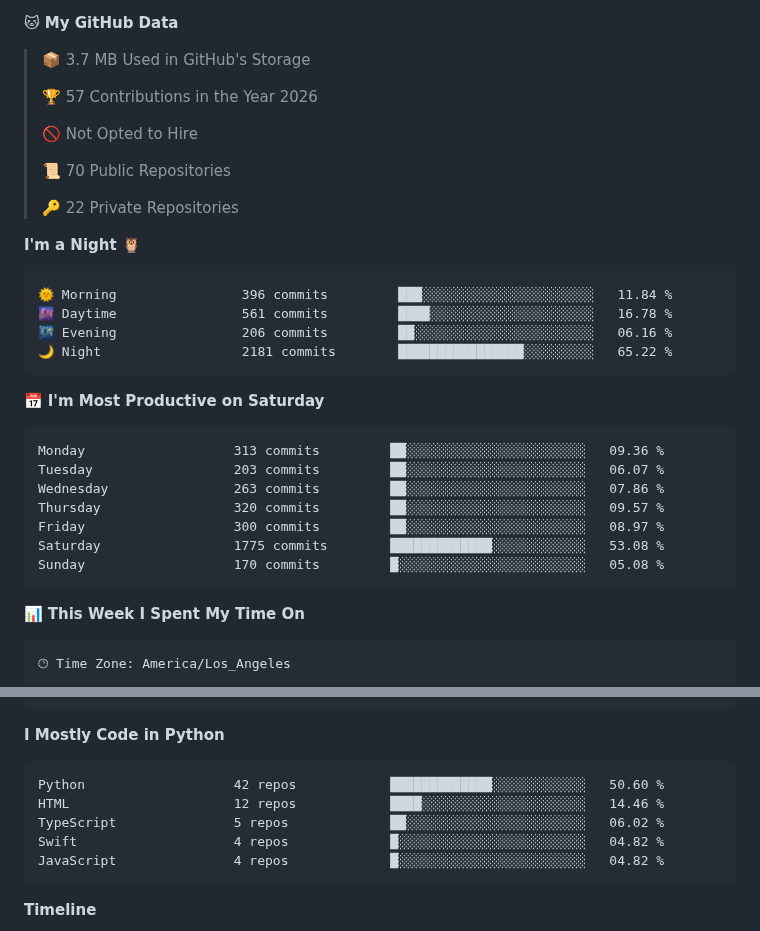
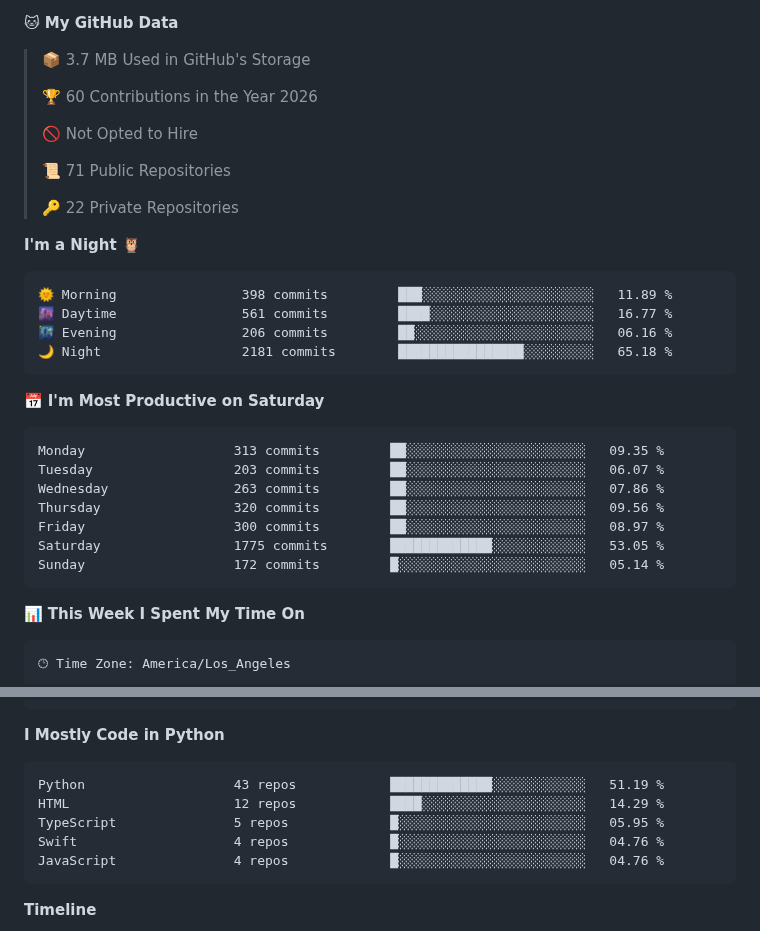
Before and after one commit to pritampanda15/pritampanda15, a Markdown page: README.md, 2 parts joined by grey strips. Rendered like a GitHub page.

Commit message:
Updated with Dev Metrics

````diff
--- a/README.md
+++ b/README.md
@@ -27,32 +27,32 @@ I create open-source tools with strong familiarity in full-stack frameworks, uni
 
 > 📦 3.7 MB Used in GitHub's Storage
  >
-> 🏆 57 Contributions in the Year 2026
+> 🏆 60 Contributions in the Year 2026
  >
 > 🚫 Not Opted to Hire
  >
-> 📜 70 Public Repositories
+> 📜 71 Public Repositories
  >
 > 🔑 22 Private Repositories
  >
 **I'm a Night 🦉**
 
 ```text
-🌞 Morning                396 commits         ███░░░░░░░░░░░░░░░░░░░░░░   11.84 %
-🌆 Daytime                561 commits         ████░░░░░░░░░░░░░░░░░░░░░   16.78 %
+🌞 Morning                398 commits         ███░░░░░░░░░░░░░░░░░░░░░░   11.89 %
+🌆 Daytime                561 commits         ████░░░░░░░░░░░░░░░░░░░░░   16.77 %
 🌃 Evening                206 commits         ██░░░░░░░░░░░░░░░░░░░░░░░   06.16 %
-🌙 Night                  2181 commits        ████████████████░░░░░░░░░   65.22 %
+🌙 Night                  2181 commits        ████████████████░░░░░░░░░   65.18 %
 ```
 📅 **I'm Most Productive on Saturday**
 
 ```text
-Monday                   313 commits         ██░░░░░░░░░░░░░░░░░░░░░░░   09.36 %
+Monday                   313 commits         ██░░░░░░░░░░░░░░░░░░░░░░░   09.35 %
 Tuesday                  203 commits         ██░░░░░░░░░░░░░░░░░░░░░░░   06.07 %
 Wednesday                263 commits         ██░░░░░░░░░░░░░░░░░░░░░░░   07.86 %
-Thursday                 320 commits         ██░░░░░░░░░░░░░░░░░░░░░░░   09.57 %
+Thursday                 320 commits         ██░░░░░░░░░░░░░░░░░░░░░░░   09.56 %
 Friday                   300 commits         ██░░░░░░░░░░░░░░░░░░░░░░░   08.97 %
-Saturday                 1775 commits        █████████████░░░░░░░░░░░░   53.08 %
-Sunday                   170 commits         █░░░░░░░░░░░░░░░░░░░░░░░░   05.08 %
+Saturday                 1775 commits        █████████████░░░░░░░░░░░░   53.05 %
+Sunday                   172 commits         █░░░░░░░░░░░░░░░░░░░░░░░░   05.14 %
 ```
 
 
@@ -82,11 +82,11 @@ Mac                      1 hr 33 mins        ███████████
 **I Mostly Code in Python**
 
 ```text
-Python                   42 repos            █████████████░░░░░░░░░░░░   50.60 %
-HTML                     12 repos            ████░░░░░░░░░░░░░░░░░░░░░   14.46 %
-TypeScript               5 repos             ██░░░░░░░░░░░░░░░░░░░░░░░   06.02 %
-Swift                    4 repos             █░░░░░░░░░░░░░░░░░░░░░░░░   04.82 %
-JavaScript               4 repos             █░░░░░░░░░░░░░░░░░░░░░░░░   04.82 %
+Python                   43 repos            █████████████░░░░░░░░░░░░   51.19 %
+HTML                     12 repos            ████░░░░░░░░░░░░░░░░░░░░░   14.29 %
+TypeScript               5 repos             █░░░░░░░░░░░░░░░░░░░░░░░░   05.95 %
+Swift                    4 repos             █░░░░░░░░░░░░░░░░░░░░░░░░   04.76 %
+JavaScript               4 repos             █░░░░░░░░░░░░░░░░░░░░░░░░   04.76 %
 ```
 
 
````
Also changed, not shown: other parts of README.md (+1 -1 lines), assets/bar_graph.png.
